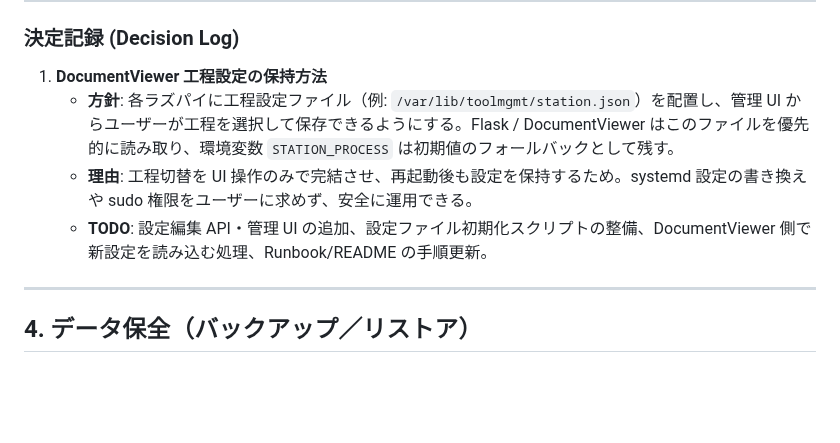
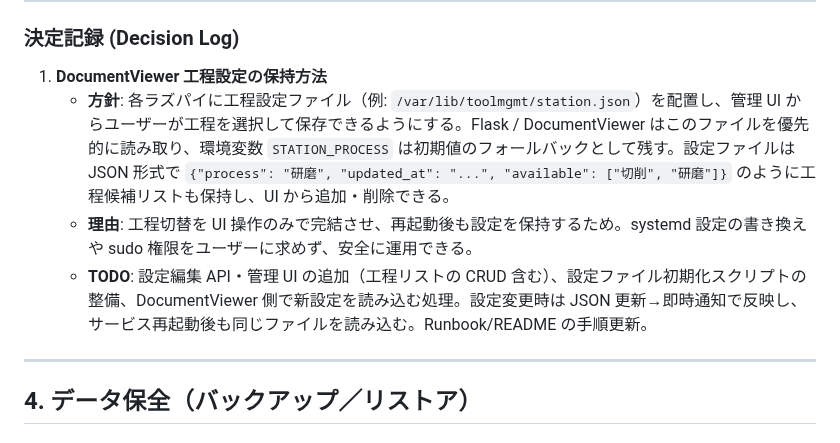
Before and after one commit to denkoushi/tool-management-system02, a Markdown page: RUNBOOK.md, the part around the change. Rendered like a GitHub page; blank space fills up the shorter version.

Commit message:
Update Decision Log for station configuration

```diff
--- a/RUNBOOK.md
+++ b/RUNBOOK.md
@@ -330,9 +330,9 @@ USB メモリ経由で生産計画と標準工数の CSV を配布し、左上
 ### 決定記録 (Decision Log)
 
 1. **DocumentViewer 工程設定の保持方法**
-   - **方針**: 各ラズパイに工程設定ファイル（例: `/var/lib/toolmgmt/station.json`）を配置し、管理 UI からユーザーが工程を選択して保存できるようにする。Flask / DocumentViewer はこのファイルを優先的に読み取り、環境変数 `STATION_PROCESS` は初期値のフォールバックとして残す。
+   - **方針**: 各ラズパイに工程設定ファイル（例: `/var/lib/toolmgmt/station.json`）を配置し、管理 UI からユーザーが工程を選択して保存できるようにする。Flask / DocumentViewer はこのファイルを優先的に読み取り、環境変数 `STATION_PROCESS` は初期値のフォールバックとして残す。設定ファイルは JSON 形式で `{"process": "研磨", "updated_at": "...", "available": ["切削", "研磨"]}` のように工程候補リストも保持し、UI から追加・削除できる。
    - **理由**: 工程切替を UI 操作のみで完結させ、再起動後も設定を保持するため。systemd 設定の書き換えや sudo 権限をユーザーに求めず、安全に運用できる。
-   - **TODO**: 設定編集 API・管理 UI の追加、設定ファイル初期化スクリプトの整備、DocumentViewer 側で新設定を読み込む処理、Runbook/README の手順更新。
+   - **TODO**: 設定編集 API・管理 UI の追加（工程リストの CRUD 含む）、設定ファイル初期化スクリプトの整備、DocumentViewer 側で新設定を読み込む処理。設定変更時は JSON 更新→即時通知で反映し、サービス再起動後も同じファイルを読み込む。Runbook/README の手順更新。
 
 ---
 
```
